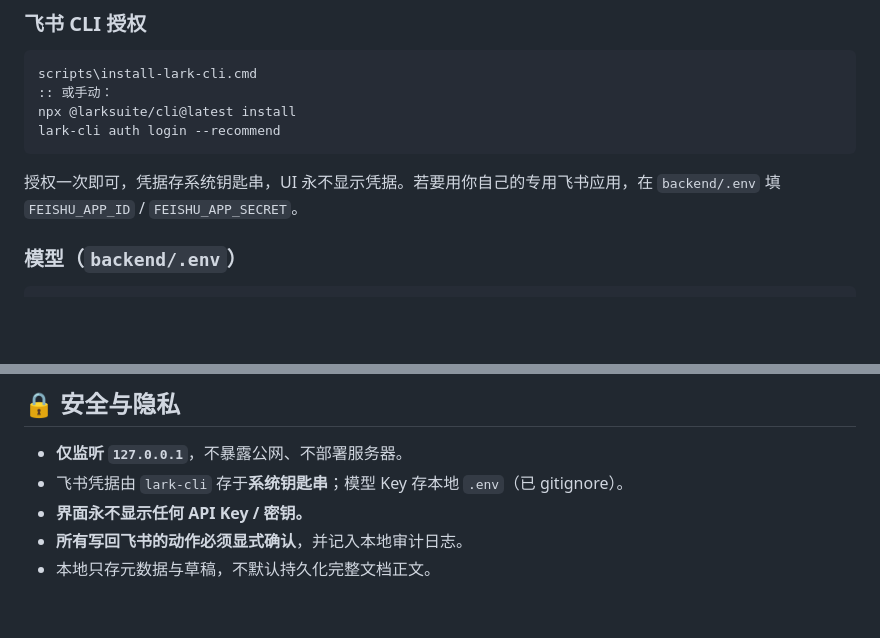
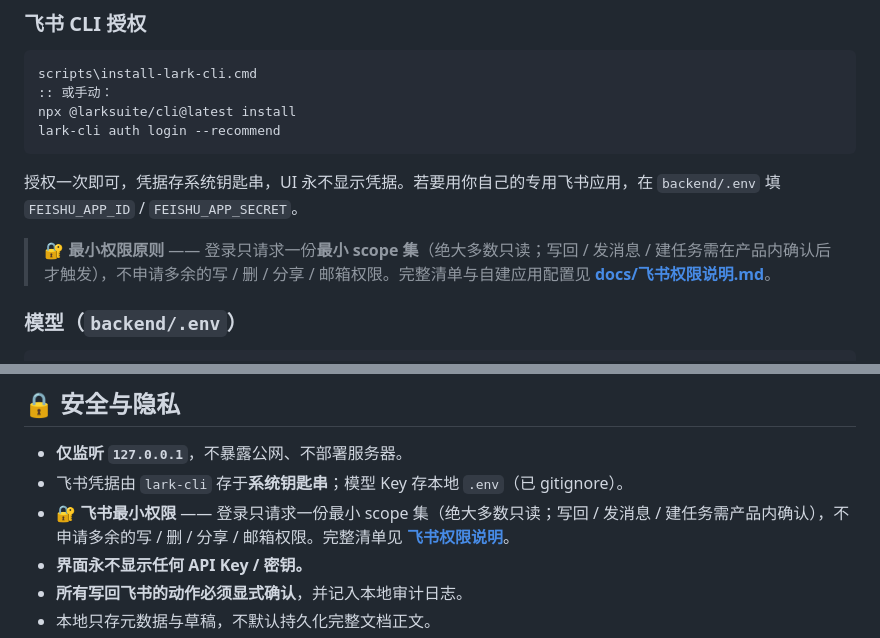
Before and after one commit to wuke881102-commits/local-agent-hub, a Markdown page: README.md, 2 parts joined by grey strips. Rendered like a GitHub page; blank space fills up the shorter version.

Commit message:
docs: 新增飞书应用权限说明（最小权限原则，29 个 scope 逐项说明）+ README 链接

````diff
--- a/README.md
+++ b/README.md
@@ -237,6 +237,8 @@ lark-cli auth login --recommend
 
 授权一次即可，凭据存系统钥匙串，UI 永不显示凭据。若要用你自己的专用飞书应用，在 `backend/.env` 填 `FEISHU_APP_ID` / `FEISHU_APP_SECRET`。
 
+> 🔐 **最小权限原则** —— 登录只请求一份**最小 scope 集**（绝大多数只读；写回 / 发消息 / 建任务需在产品内确认后才触发），不申请多余的写 / 删 / 分享 / 邮箱权限。完整清单与自建应用配置见 **[docs/飞书权限说明.md](docs/飞书权限说明.md)**。
+
 ### 模型（`backend/.env`）
 
 ```env
@@ -283,6 +285,7 @@ Mock 模式下 UI 可完整跑通全流程（含 HTML 生成 + 写回确认 →
 
 - **仅监听 `127.0.0.1`**，不暴露公网、不部署服务器。
 - 飞书凭据由 `lark-cli` 存于**系统钥匙串**；模型 Key 存本地 `.env`（已 gitignore）。
+- 🔐 **飞书最小权限** —— 登录只请求一份最小 scope 集（绝大多数只读；写回 / 发消息 / 建任务需产品内确认），不申请多余的写 / 删 / 分享 / 邮箱权限。完整清单见 **[飞书权限说明](docs/飞书权限说明.md)**。
 - **界面永不显示任何 API Key / 密钥。**
 - **所有写回飞书的动作必须显式确认**，并记入本地审计日志。
 - 本地只存元数据与草稿，不默认持久化完整文档正文。
````
Also changed, not shown: docs/飞书权限说明.md (added, +75 -0 lines).
